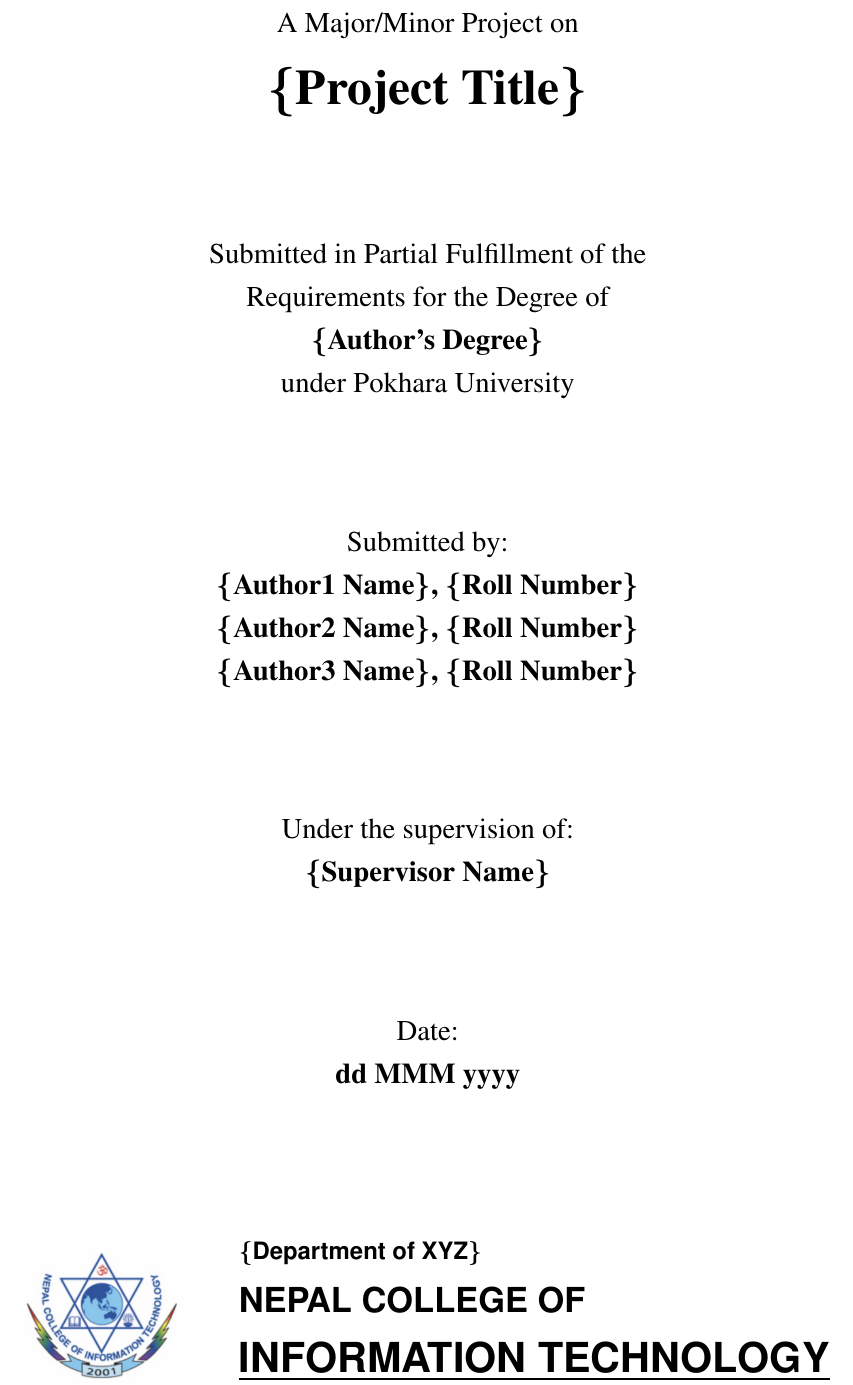
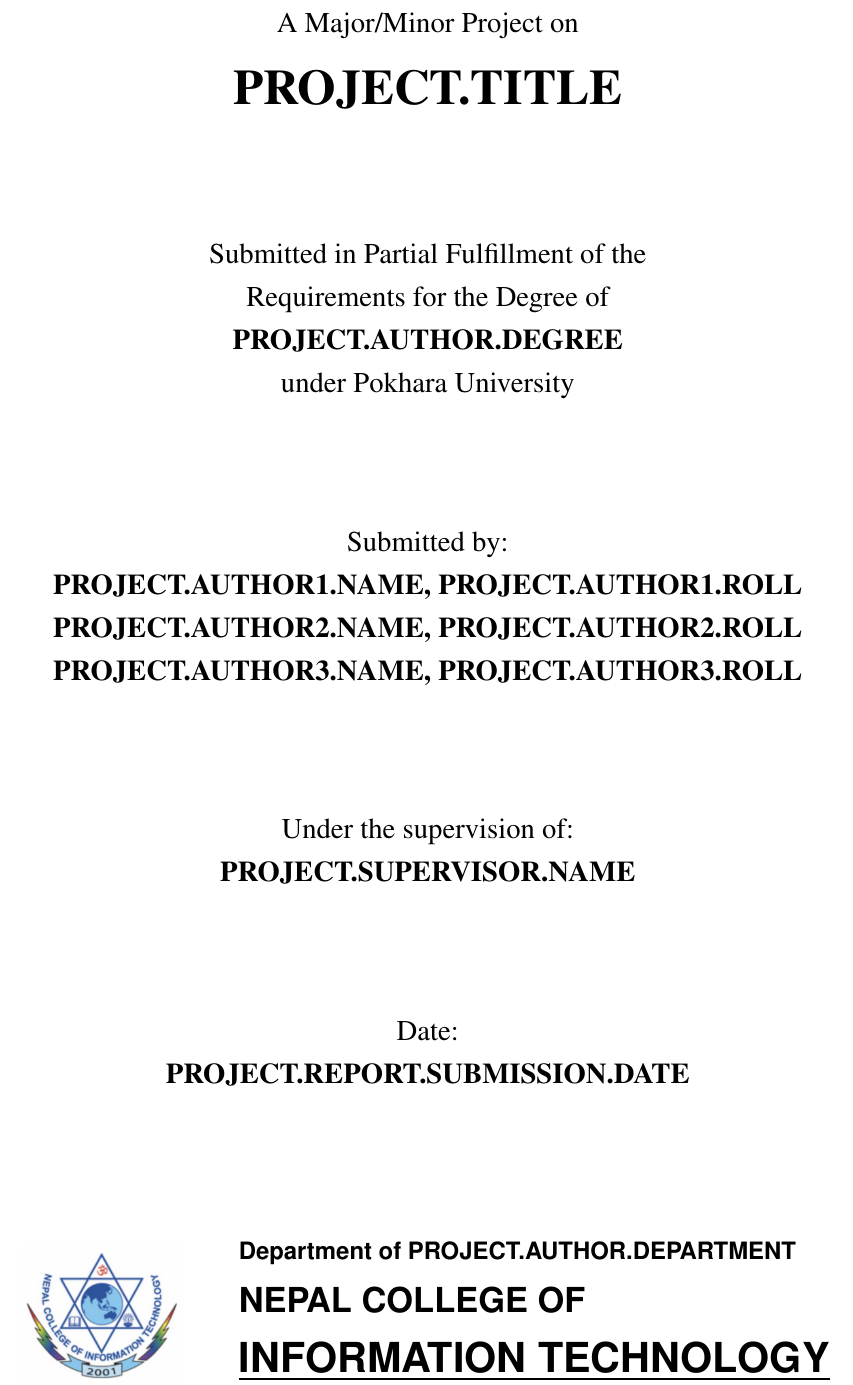
Before and after one commit to theoctober19th/ncit-report-format-latex, a LaTeX document (title_page.tex): part of the page, cut so that both start at the same text. Compiled offline with pdfLaTeX.

Commit message:
modified title page

```diff
--- a/title_page.tex
+++ b/title_page.tex
@@ -24,32 +37,32 @@
 	A Major/Minor Project on
 
 	\huge %24pt
-	\textbf {\{Project Title\}}
+	\textbf{PROJECT.TITLE}
 
 	\vfill
 
 	\large %14pt
 	Submitted in Partial Fulfillment of the \\
 	Requirements for the Degree of \\
-	\textbf {\{Author's Degree\}} \\
+	\textbf {PROJECT.AUTHOR.DEGREE} \\
 	under Pokhara University
 
 	\vfill
 
 	Submitted by: \\
-	\textbf {\{Author1 Name\}, \{Roll Number\}} \\
-	\textbf {\{Author2 Name\}, \{Roll Number\}} \\
-	\textbf {\{Author3 Name\}, \{Roll Number\}} \\
+	\textbf {PROJECT.AUTHOR1.NAME, PROJECT.AUTHOR1.ROLL} \\
+	\textbf {PROJECT.AUTHOR2.NAME, PROJECT.AUTHOR2.ROLL} \\
+	\textbf {PROJECT.AUTHOR3.NAME, PROJECT.AUTHOR3.ROLL} \\
 
 	\vfill
 
 	Under the supervision of: \\
-	\textbf {\{Supervisor Name\}}
+	\textbf {PROJECT.SUPERVISOR.NAME}
 
 	\vfill
 
 	Date: \\
-	\textbf {dd MMM yyyy}
+	\textbf {PROJECT.REPORT.SUBMISSION.DATE}
 
 	\vfill
 
@@ -62,7 +75,7 @@
 
 	\fontfamily{phv}\selectfont
 
-	\textbf {\{Department of XYZ\}}
+	\textbf {Department of PROJECT.AUTHOR.DEPARTMENT}
 
 	\Large %17pt
 	\textbf {NEPAL COLLEGE OF}
```
Also changed, not shown: title_page.tex (13 more changed lines).
